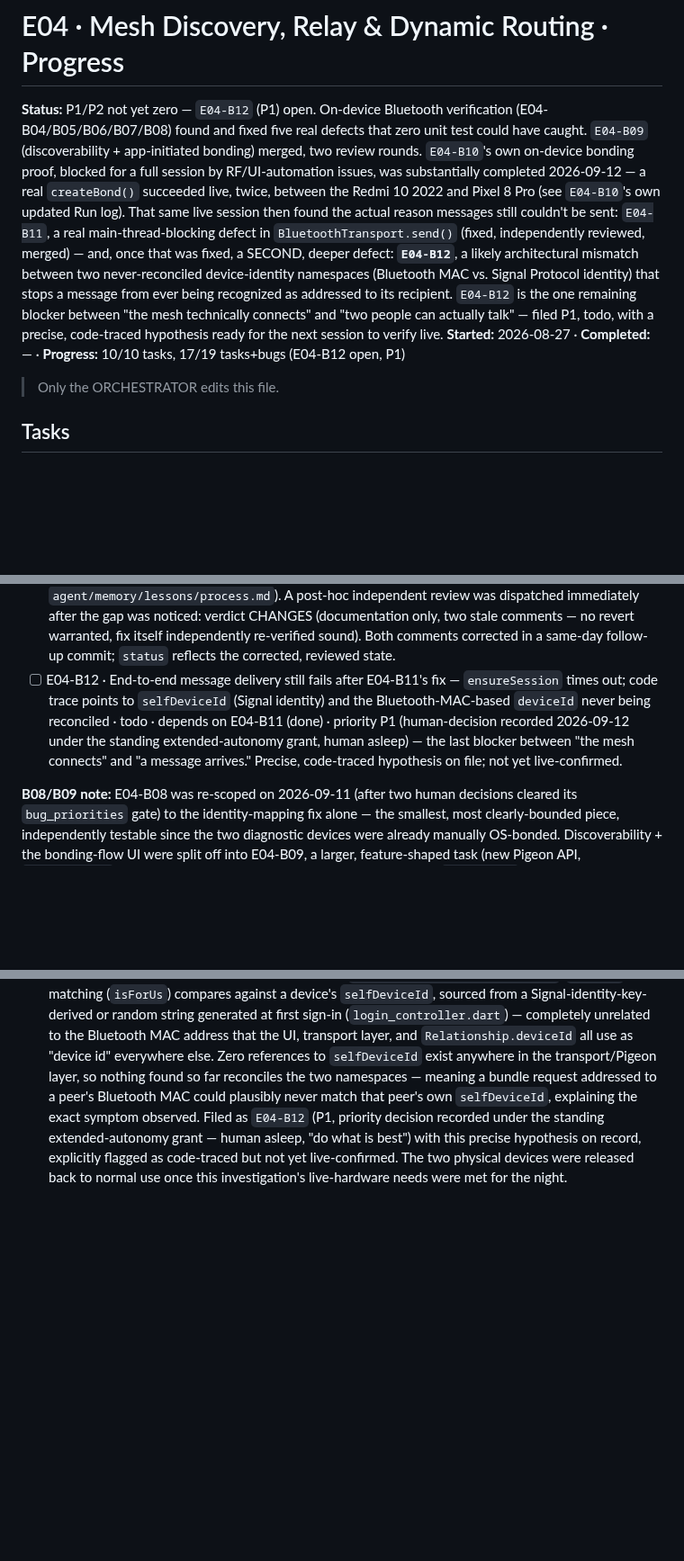
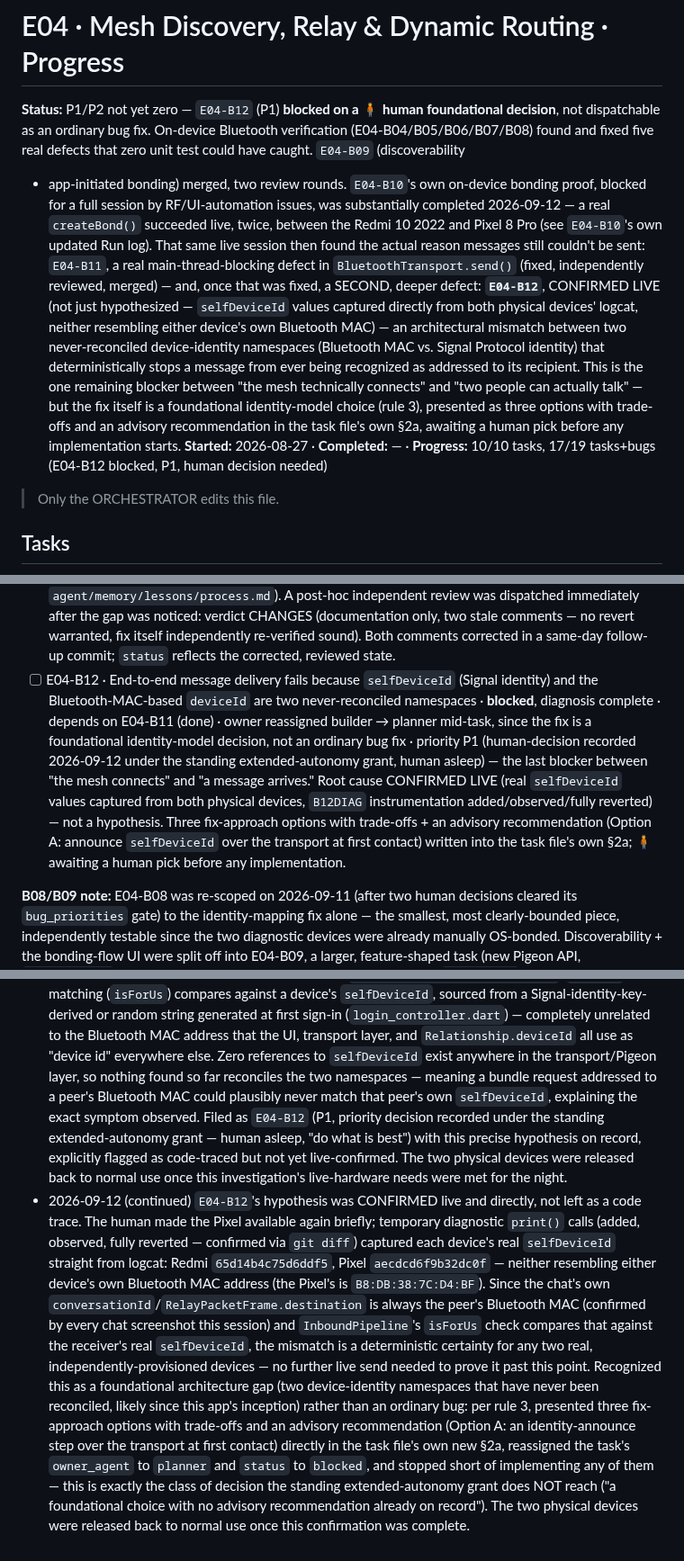
Before and after one commit to SHAJED99/nexora, a Markdown page: epics/E04-mesh-routing/tracker.md, 3 parts joined by grey strips. Shown at 90% size. Drawn GitHub-style; blank space fills up the shorter version.

Commit message:
docs(E04-B12): confirm identity-namespace mismatch live, present fix options
Confirmed E04-B12's root cause directly on real hardware, not just by
code trace: selfDeviceId (Signal identity, random/key-derived) and the
Bluetooth-MAC-based deviceId used everywhere else in the app are two
namespaces that have never been reconciled. Captured each device's real
selfDeviceId via temporary diagnostic logging (added, observed, fully
reverted): neither resembles either device's own Bluetooth MAC, so
InboundPipeline's isForUs check deterministically fails for any two real
devices.

This is a foundational identity-model gap, not an ordinary bug. Per
rule 3, presented three fix-approach options with trade-offs and an
advisory recommendation in the task file's new §2a rather than
implementing one unilaterally. Task status changed to blocked
(owner reassigned builder -> planner) pending a human decision on
which approach to take.

```diff
--- a/epics/E04-mesh-routing/tracker.md
+++ b/epics/E04-mesh-routing/tracker.md
@@ -1,9 +1,10 @@
 # E04 · Mesh Discovery, Relay & Dynamic Routing · Progress
 
-**Status:** P1/P2 not yet zero — `E04-B12` (P1) open. On-device Bluetooth
-verification (E04-B04/B05/B06/B07/B08) found and fixed five real defects
-that zero unit test could have caught. `E04-B09` (discoverability +
-app-initiated bonding) merged, two review rounds. `E04-B10`'s own
+**Status:** P1/P2 not yet zero — `E04-B12` (P1) **blocked on a 🧍 human
+foundational decision**, not dispatchable as an ordinary bug fix. On-device
+Bluetooth verification (E04-B04/B05/B06/B07/B08) found and fixed five real
+defects that zero unit test could have caught. `E04-B09` (discoverability
++ app-initiated bonding) merged, two review rounds. `E04-B10`'s own
 on-device bonding proof, blocked for a full session by RF/UI-automation
 issues, was substantially completed 2026-09-12 — a real `createBond()`
 succeeded live, twice, between the Redmi 10 2022 and Pixel 8 Pro (see
@@ -11,15 +12,19 @@ succeeded live, twice, between the Redmi 10 2022 and Pixel 8 Pro (see
 actual reason messages still couldn't be sent: `E04-B11`, a real
 main-thread-blocking defect in `BluetoothTransport.send()` (fixed,
 independently reviewed, merged) — and, once that was fixed, a SECOND,
-deeper defect: **`E04-B12`**, a likely architectural mismatch between two
-never-reconciled device-identity namespaces (Bluetooth MAC vs. Signal
-Protocol identity) that stops a message from ever being recognized as
-addressed to its recipient. `E04-B12` is the one remaining blocker
-between "the mesh technically connects" and "two people can actually
-talk" — filed P1, todo, with a precise, code-traced hypothesis ready for
-the next session to verify live.
+deeper defect: **`E04-B12`**, CONFIRMED LIVE (not just hypothesized —
+`selfDeviceId` values captured directly from both physical devices'
+logcat, neither resembling either device's own Bluetooth MAC) — an
+architectural mismatch between two never-reconciled device-identity
+namespaces (Bluetooth MAC vs. Signal Protocol identity) that
+deterministically stops a message from ever being recognized as addressed
+to its recipient. This is the one remaining blocker between "the mesh
+technically connects" and "two people can actually talk" — but the fix
+itself is a foundational identity-model choice (rule 3), presented as
+three options with trade-offs and an advisory recommendation in the task
+file's own §2a, awaiting a human pick before any implementation starts.
 **Started:** 2026-08-27 · **Completed:** — · **Progress:** 10/10 tasks,
-17/19 tasks+bugs (E04-B12 open, P1)
+17/19 tasks+bugs (E04-B12 blocked, P1, human decision needed)
 
 > Only the ORCHESTRATOR edits this file.
 
@@ -42,7 +47,7 @@ the next session to verify live.
 - [x] E04-B09 · Add discoverability (time-boxed `ACTION_REQUEST_DISCOVERABLE`) and an app-initiated `createBond()` pairing flow · done · builder (sonnet) → reviewer (opus) x2 · PR #221. Round 1 CHANGES-REQUESTED (F1: missing `cancelDiscovery()` before `createBond()`; F2: no settle/retry before the first post-bond RFCOMM connect attempt; F3: zero test/on-device coverage of the ~160 new bonding-path lines, disclosed not fixed). All three addressed same session; round 2 APPROVE. Discoverability confirmed live on real hardware twice, independently; the bonding flow itself remains 100% unverified on real hardware — carried to `E04-B10`.
 - [~] E04-B10 · Prove the E04-B09 bonding flow live on real hardware (F1/F2 confirmation + E04-B08 regression re-check on the newly-bonded peer) · todo, substantially complete · depends on E04-B09 (done) — real `createBond()` succeeded live, twice, 2026-09-12 (RF/UI-automation blockers from the prior session resolved: Bluetooth toggled off/on on both devices + physically together). F1 implicitly confirmed (no discovery/bond race observed); F2 partially confirmed (bond+connect succeeded plainly, settle/retry path itself not isolated); E04-B08 regression confirmed clean. Still open: a rejected-pairing → `FAILED` check was never attempted. See task file's own updated Run log for full detail.
 - [x] E04-B11 · `BluetoothTransport.send()` blocks Pigeon's platform thread for up to 3s and self-disconnects on a fresh bond · done · orchestrator (sonnet, direct — real hardware in hand) → reviewer (opus, post-hoc — see note) · PR #227. Root cause: `send`'s Pigeon channel had no `TaskQueue`, so its genuine bounded blocking wait (`CountDownLatch.await`, 3s) ran on the platform thread by default. Fixed via `@TaskQueue(type: TaskQueueType.serialBackgroundThread)`; live-verified via thread-name/timing instrumentation (added, observed, fully reverted) that `send()` now runs on a background worker and the write completes near-instantly. **Process note, disclosed plainly, not hidden**: this PR was merged by the orchestrator without dispatching a review first — a real rule-5 gap (see `L-process-016`, `agent/memory/lessons/process.md`). A post-hoc independent review was dispatched immediately after the gap was noticed: verdict CHANGES (documentation only, two stale comments — no revert warranted, fix itself independently re-verified sound). Both comments corrected in a same-day follow-up commit; `status` reflects the corrected, reviewed state.
-- [ ] E04-B12 · End-to-end message delivery still fails after E04-B11's fix — `ensureSession` times out; code trace points to `selfDeviceId` (Signal identity) and the Bluetooth-MAC-based `deviceId` never being reconciled · todo · depends on E04-B11 (done) · priority P1 (human-decision recorded 2026-09-12 under the standing extended-autonomy grant, human asleep) — the last blocker between "the mesh connects" and "a message arrives." Precise, code-traced hypothesis on file; not yet live-confirmed.
+- [ ] E04-B12 · End-to-end message delivery fails because `selfDeviceId` (Signal identity) and the Bluetooth-MAC-based `deviceId` are two never-reconciled namespaces · **blocked**, diagnosis complete · depends on E04-B11 (done) · owner reassigned builder → planner mid-task, since the fix is a foundational identity-model decision, not an ordinary bug fix · priority P1 (human-decision recorded 2026-09-12 under the standing extended-autonomy grant, human asleep) — the last blocker between "the mesh connects" and "a message arrives." Root cause CONFIRMED LIVE (real `selfDeviceId` values captured from both physical devices, `B12DIAG` instrumentation added/observed/fully reverted) — not a hypothesis. Three fix-approach options with trade-offs + an advisory recommendation (Option A: announce `selfDeviceId` over the transport at first contact) written into the task file's own §2a; 🧍 awaiting a human pick before any implementation.
 
 **B08/B09 note:** E04-B08 was re-scoped on 2026-09-11 (after two human
 decisions cleared its `bug_priorities` gate) to the identity-mapping fix
@@ -441,3 +446,27 @@ chain — can start once discovery is real, in parallel with T03c/T04.
   explicitly flagged as code-traced but not yet live-confirmed. The two
   physical devices were released back to normal use once this
   investigation's live-hardware needs were met for the night.
+- 2026-09-12 (continued) `E04-B12`'s hypothesis was CONFIRMED live and
+  directly, not left as a code trace. The human made the Pixel available
+  again briefly; temporary diagnostic `print()` calls (added, observed,
+  fully reverted — confirmed via `git diff`) captured each device's real
+  `selfDeviceId` straight from logcat: Redmi `65d14b4c75d6ddf5`, Pixel
+  `aecdcd6f9b32dc0f` — neither resembling either device's own Bluetooth
+  MAC address (the Pixel's is `B8:DB:38:7C:D4:BF`). Since the chat's own
+  `conversationId`/`RelayPacketFrame.destination` is always the peer's
+  Bluetooth MAC (confirmed by every chat screenshot this session) and
+  `InboundPipeline`'s `isForUs` check compares that against the
+  receiver's real `selfDeviceId`, the mismatch is a deterministic
+  certainty for any two real, independently-provisioned devices — no
+  further live send needed to prove it past this point. Recognized this
+  as a foundational architecture gap (two device-identity namespaces that
+  have never been reconciled, likely since this app's inception) rather
+  than an ordinary bug: per rule 3, presented three fix-approach options
+  with trade-offs and an advisory recommendation (Option A: an
+  identity-announce step over the transport at first contact) directly in
+  the task file's own new §2a, reassigned the task's `owner_agent` to
+  `planner` and `status` to `blocked`, and stopped short of implementing
+  any of them — this is exactly the class of decision the standing
+  extended-autonomy grant does NOT reach ("a foundational choice with no
+  advisory recommendation already on record"). The two physical devices
+  were released back to normal use once this confirmation was complete.
```
Also changed, not shown: 1 other file.
